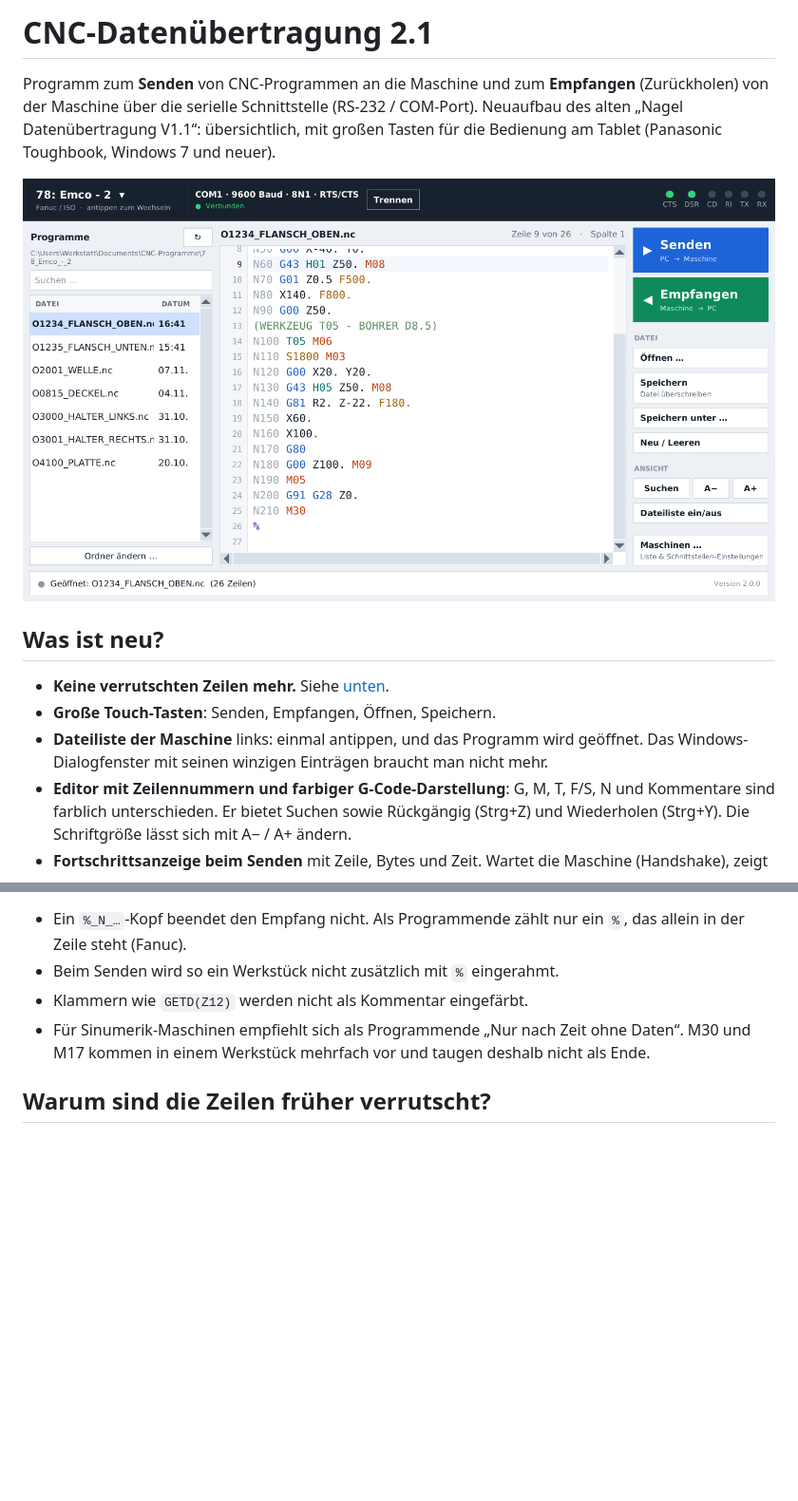
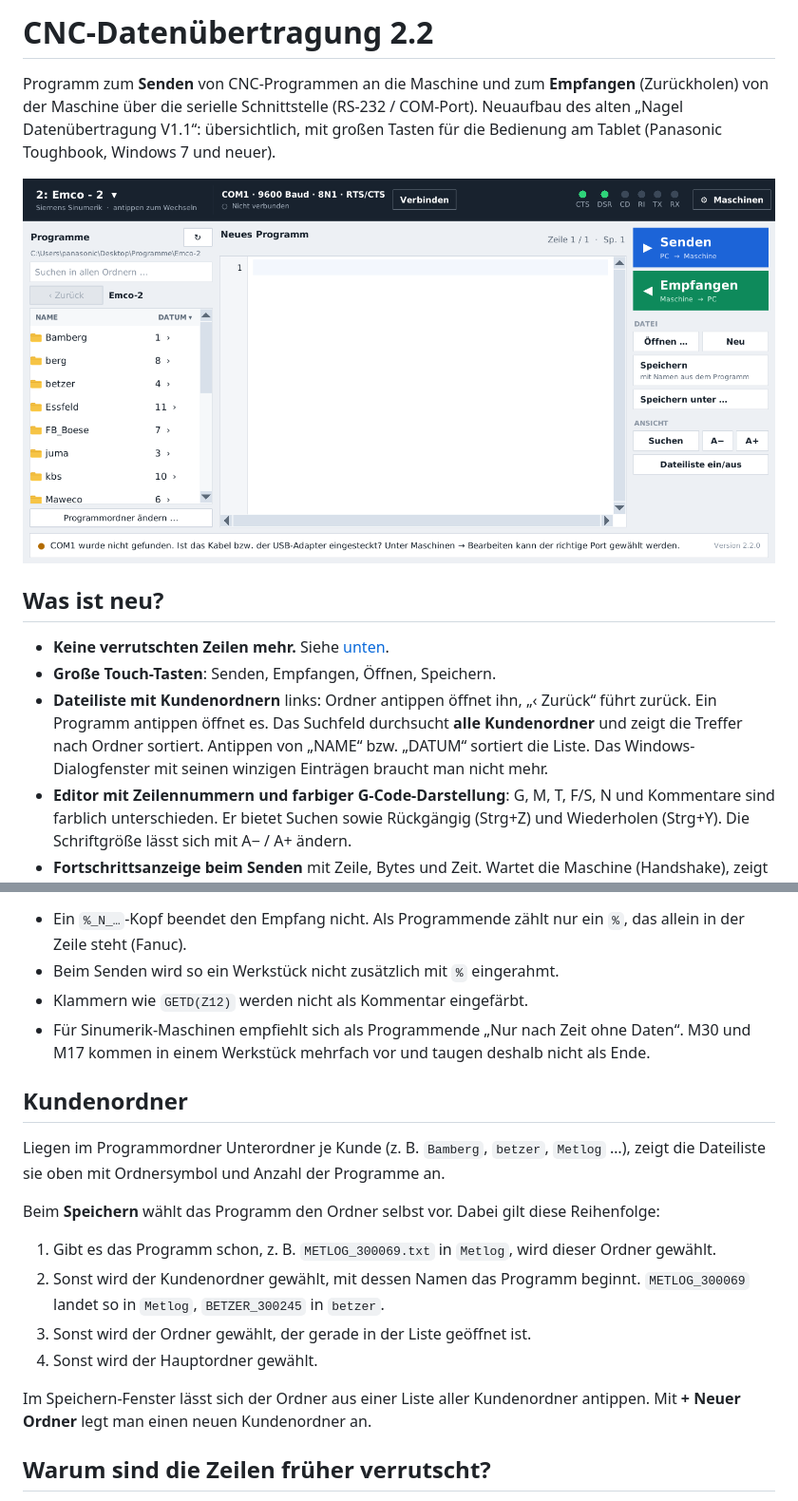
Before and after one commit to danielsauerwald/Daten-bertragung-CNC, a Markdown page: README.md, 2 parts joined by grey strips. Shown at 95% size. Drawn GitHub-style; pictures changed too: docs/hauptfenster.png; blank space fills up the shorter version.

```diff
--- a/README.md
+++ b/README.md
@@ -1,4 +1,4 @@
-# CNC-Datenübertragung 2.1
+# CNC-Datenübertragung 2.2
 
 Programm zum **Senden** von CNC-Programmen an die Maschine und zum **Empfangen**
 (Zurückholen) von der Maschine über die serielle Schnittstelle (RS-232 / COM-Port).
@@ -11,8 +11,10 @@ Tasten für die Bedienung am Tablet (Panasonic Toughbook, Windows 7 und neuer).
 
 - **Keine verrutschten Zeilen mehr.** Siehe [unten](#warum-sind-die-zeilen-früher-verrutscht).
 - **Große Touch-Tasten**: Senden, Empfangen, Öffnen, Speichern.
-- **Dateiliste der Maschine** links: einmal antippen, und das Programm wird geöffnet.
-  Das Windows-Dialogfenster mit seinen winzigen Einträgen braucht man nicht mehr.
+- **Dateiliste mit Kundenordnern** links: Ordner antippen öffnet ihn, „‹ Zurück“ führt
+  zurück. Ein Programm antippen öffnet es. Das Suchfeld durchsucht **alle Kundenordner**
+  und zeigt die Treffer nach Ordner sortiert. Antippen von „NAME“ bzw. „DATUM“ sortiert
+  die Liste. Das Windows-Dialogfenster mit seinen winzigen Einträgen braucht man nicht mehr.
 - **Editor mit Zeilennummern und farbiger G-Code-Darstellung**: G, M, T, F/S, N und Kommentare
   sind farblich unterschieden. Er bietet Suchen sowie Rückgängig (Strg+Z) und
   Wiederholen (Strg+Y). Die Schriftgröße lässt sich mit A− / A+ ändern.
@@ -122,6 +128,22 @@ eigenem Kopf `%_N_…_MPF`. Darauf ist das Programm eingestellt:
 - Klammern wie `GETD(Z12)` werden nicht als Kommentar eingefärbt.
 - Für Sinumerik-Maschinen empfiehlt sich als Programmende „Nur nach Zeit ohne Daten“.
   M30 und M17 kommen in einem Werkstück mehrfach vor und taugen deshalb nicht als Ende.
+
+## Kundenordner
+
+Liegen im Programmordner Unterordner je Kunde (z. B. `Bamberg`, `betzer`, `Metlog` …),
+zeigt die Dateiliste sie oben mit Ordnersymbol und Anzahl der Programme an.
+
+Beim **Speichern** wählt das Programm den Ordner selbst vor. Dabei gilt diese Reihenfolge:
+
+1. Gibt es das Programm schon, z. B. `METLOG_300069.txt` in `Metlog`, wird dieser Ordner gewählt.
+2. Sonst wird der Kundenordner gewählt, mit dessen Namen das Programm beginnt.
+   `METLOG_300069` landet so in `Metlog`, `BETZER_300245` in `betzer`.
+3. Sonst wird der Ordner gewählt, der gerade in der Liste geöffnet ist.
+4. Sonst wird der Hauptordner gewählt.
+
+Im Speichern-Fenster lässt sich der Ordner aus einer Liste aller Kundenordner antippen.
+Mit **+ Neuer Ordner** legt man einen neuen Kundenordner an.
 
 ## Warum sind die Zeilen früher verrutscht?
 
```
Also changed, not shown: other parts of README.md (+11 -7 lines), docs/empfangen.png, docs/speichern.png, docs/suche.png (added), 8 other files.
